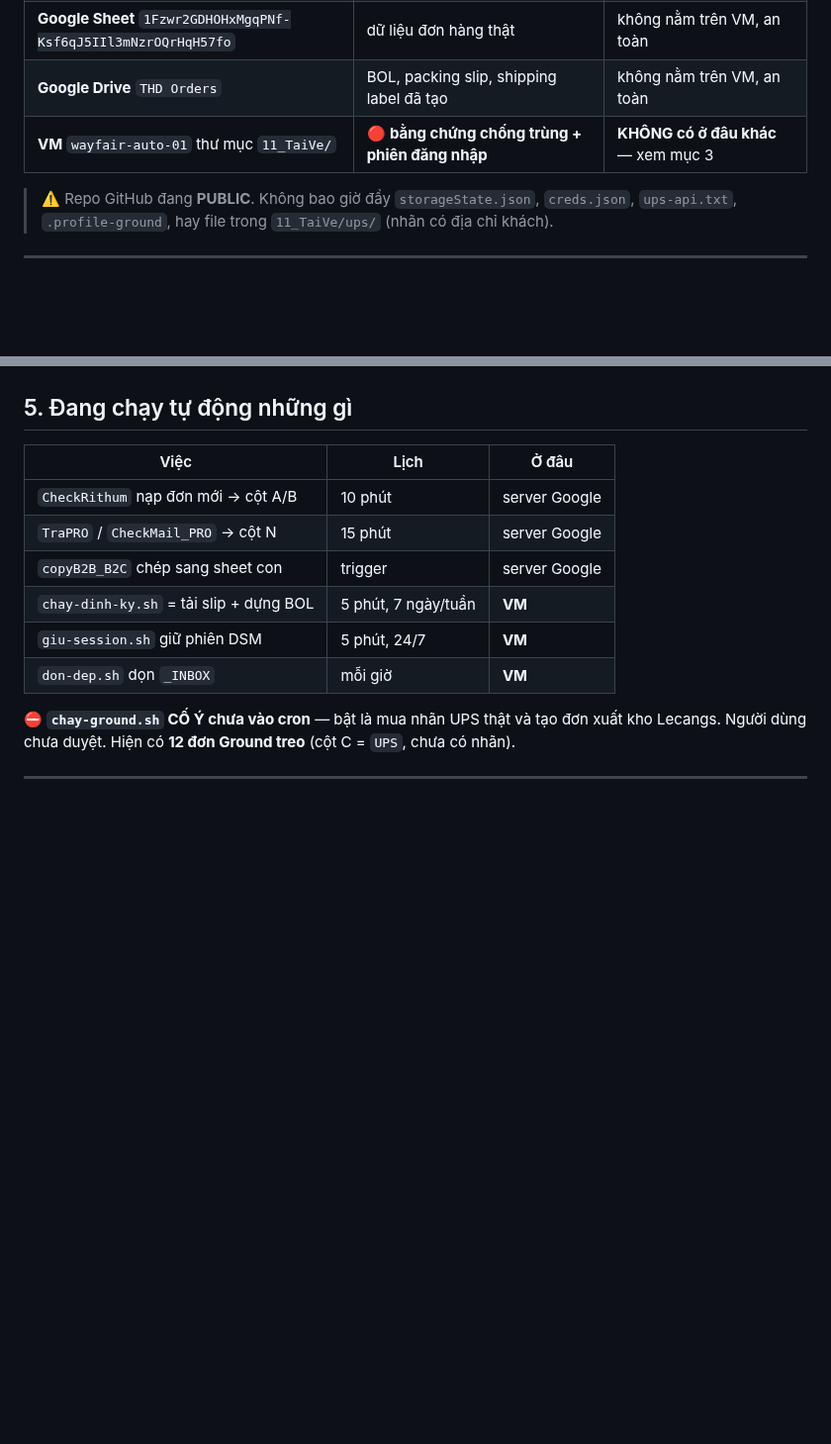
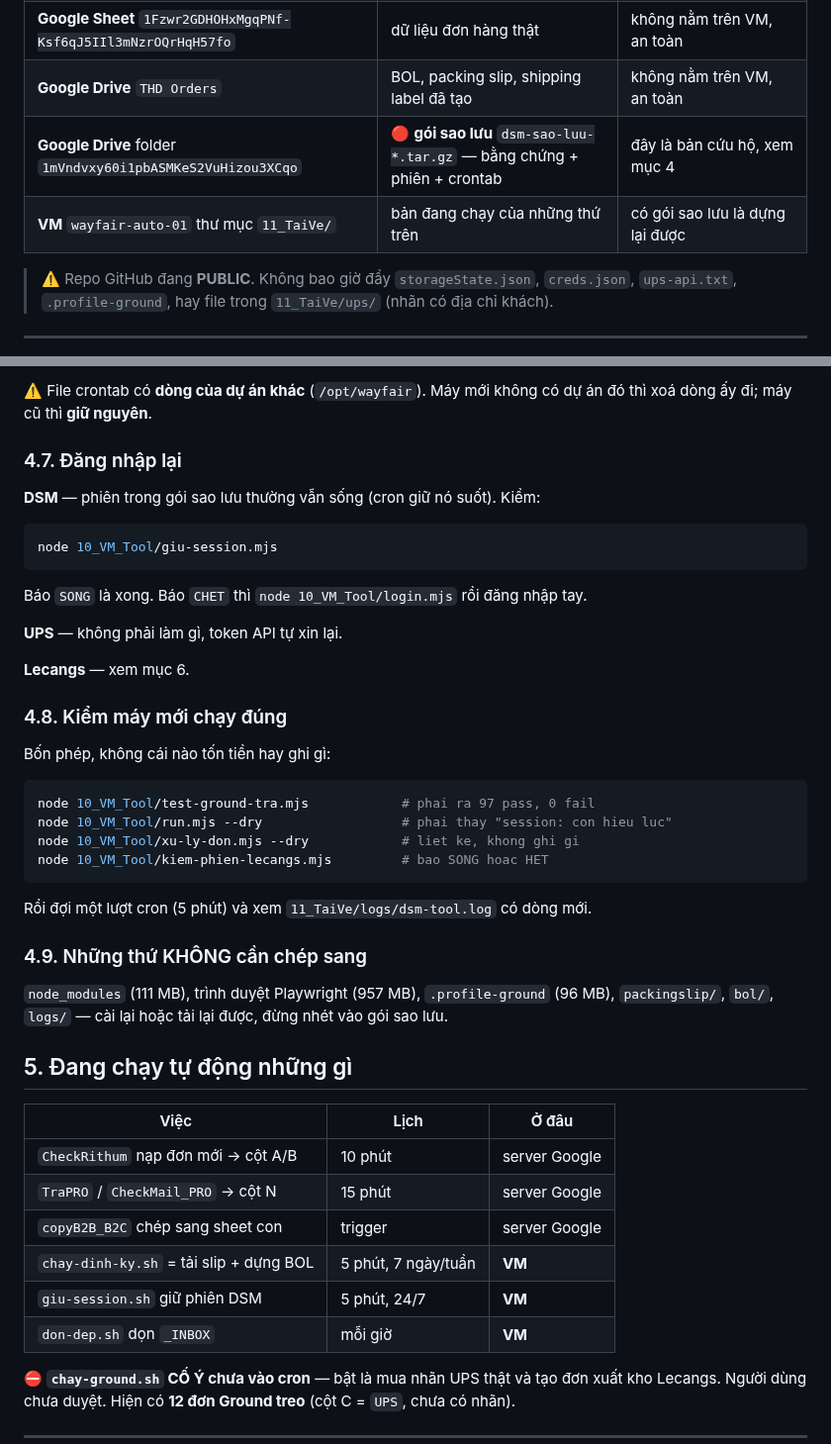
Before and after one commit to nguyennguyen938-debug/dsm_auto, a Markdown page: DSM_TuDongHoa/00_KHOI_DONG_PHIEN_MOI.md, 2 parts joined by grey strips. Shown at 99% size. Drawn GitHub-style; blank space fills up the shorter version.

````diff
--- a/DSM_TuDongHoa/00_KHOI_DONG_PHIEN_MOI.md
+++ b/DSM_TuDongHoa/00_KHOI_DONG_PHIEN_MOI.md
@@ -24,7 +24,8 @@ Rồi bảo Claude đọc theo thứ tự: `CLAUDE.md` → file này → `00_Ban
 | **Google Apps Script** dự án `AFW-DSM` | 5 file `.gs` **đang chạy trên server Google** — không phụ thuộc VM | bản sao nằm trong `02_AppsScript/` |
 | **Google Sheet** `1Fzwr2GDHOHxMgqPNf-Ksf6qJ5IIl3mNzrOQrHqH57fo` | dữ liệu đơn hàng thật | không nằm trên VM, an toàn |
 | **Google Drive** `THD Orders` | BOL, packing slip, shipping label đã tạo | không nằm trên VM, an toàn |
-| **VM** `wayfair-auto-01` thư mục `11_TaiVe/` | 🔴 **bằng chứng chống trùng + phiên đăng nhập** | **KHÔNG có ở đâu khác** — xem mục 3 |
+| **Google Drive** folder `1mVndvxy60i1pbASMKeS2VuHizou3XCqo` | 🔴 **gói sao lưu** `dsm-sao-luu-*.tar.gz` — bằng chứng + phiên + crontab | đây là bản cứu hộ, xem mục 4 |
+| **VM** `wayfair-auto-01` thư mục `11_TaiVe/` | bản đang chạy của những thứ trên | có gói sao lưu là dựng lại được |
 
 > ⚠️ Repo GitHub đang **PUBLIC**. Không bao giờ đẩy `storageState.json`, `creds.json`,
 > `ups-api.txt`, `.profile-ground`, hay file trong `11_TaiVe/ups/` (nhãn có địa chỉ khách).
@@ -71,3 +148,37 @@ Rồi đăng nhập lại DSM (`node 10_VM_Tool/login.mjs`) và Lecangs (qua VNC
+⚠️ File crontab có **dòng của dự án khác** (`/opt/wayfair`). Máy mới không có dự án đó thì
+xoá dòng ấy đi; máy cũ thì **giữ nguyên**.
+
+### 4.7. Đăng nhập lại
+
+**DSM** — phiên trong gói sao lưu thường vẫn sống (cron giữ nó suốt). Kiểm:
+
+```bash
+node 10_VM_Tool/giu-session.mjs
+```
+
+Báo `SONG` là xong. Báo `CHET` thì `node 10_VM_Tool/login.mjs` rồi đăng nhập tay.
+
+**UPS** — không phải làm gì, token API tự xin lại.
+
+**Lecangs** — xem mục 6.
+
+### 4.8. Kiểm máy mới chạy đúng
+
+Bốn phép, không cái nào tốn tiền hay ghi gì:
+
+```bash
+node 10_VM_Tool/test-ground-tra.mjs            # phai ra 97 pass, 0 fail
+node 10_VM_Tool/run.mjs --dry                  # phai thay "session: con hieu luc"
+node 10_VM_Tool/xu-ly-don.mjs --dry            # liet ke, khong ghi gi
+node 10_VM_Tool/kiem-phien-lecangs.mjs         # bao SONG hoac HET
+```
+
+Rồi đợi một lượt cron (5 phút) và xem `11_TaiVe/logs/dsm-tool.log` có dòng mới.
+
+### 4.9. Những thứ KHÔNG cần chép sang
+
+`node_modules` (111 MB), trình duyệt Playwright (957 MB), `.profile-ground` (96 MB),
+`packingslip/`, `bol/`, `logs/` — cài lại hoặc tải lại được, đừng nhét vào gói sao lưu.
 
 ## 5. Đang chạy tự động những gì
 
````
Also changed, not shown: other parts of DSM_TuDongHoa/00_KHOI_DONG_PHIEN_MOI.md (+86 -10 lines).
